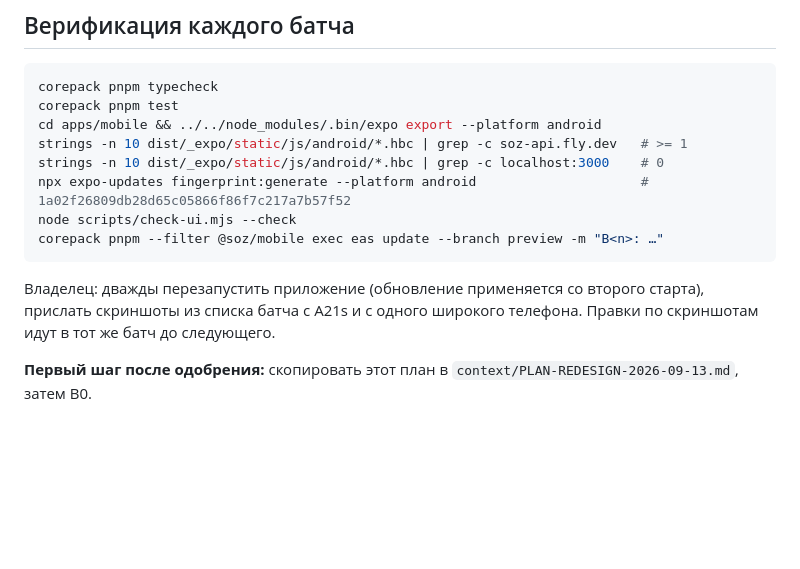
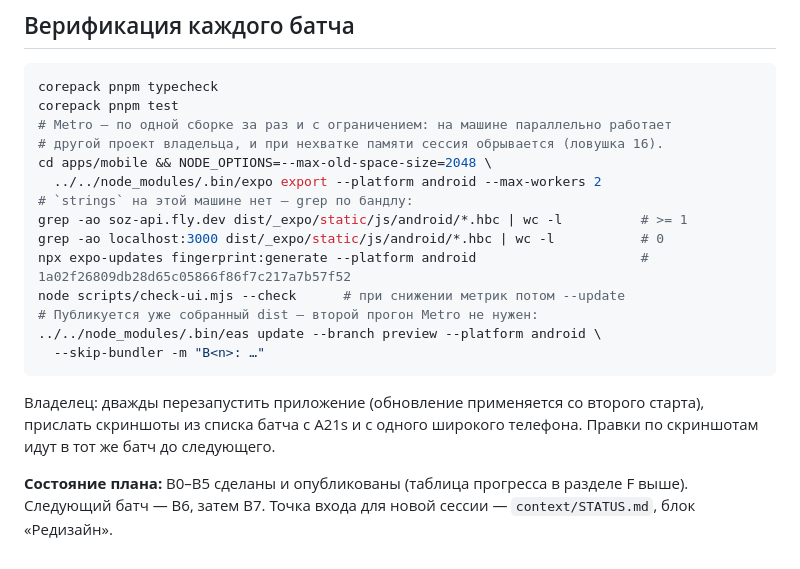
Before and after one commit to ramingit97/soz, a Markdown page: context/PLAN-REDESIGN-2026-09-13.md, the part around the change. Drawn GitHub-style; blank space fills up the shorter version.

````diff
--- a/context/PLAN-REDESIGN-2026-09-13.md
+++ b/context/PLAN-REDESIGN-2026-09-13.md
@@ -201,14 +201,22 @@
 ```bash
 corepack pnpm typecheck
 corepack pnpm test
-cd apps/mobile && ../../node_modules/.bin/expo export --platform android
-strings -n 10 dist/_expo/static/js/android/*.hbc | grep -c soz-api.fly.dev   # >= 1
-strings -n 10 dist/_expo/static/js/android/*.hbc | grep -c localhost:3000    # 0
+# Metro — по одной сборке за раз и с ограничением: на машине параллельно работает
+# другой проект владельца, и при нехватке памяти сессия обрывается (ловушка 16).
+cd apps/mobile && NODE_OPTIONS=--max-old-space-size=2048 \
+  ../../node_modules/.bin/expo export --platform android --max-workers 2
+# `strings` на этой машине нет — grep по бандлу:
+grep -ao soz-api.fly.dev dist/_expo/static/js/android/*.hbc | wc -l          # >= 1
+grep -ao localhost:3000 dist/_expo/static/js/android/*.hbc | wc -l           # 0
 npx expo-updates fingerprint:generate --platform android                     # 1a02f26809db28d65c05866f86f7c217a7b57f52
-node scripts/check-ui.mjs --check
-corepack pnpm --filter @soz/mobile exec eas update --branch preview -m "B<n>: …"
+node scripts/check-ui.mjs --check      # при снижении метрик потом --update
+# Публикуется уже собранный dist — второй прогон Metro не нужен:
+../../node_modules/.bin/eas update --branch preview --platform android \
+  --skip-bundler -m "B<n>: …"
 ```
 
 Владелец: дважды перезапустить приложение (обновление применяется со второго старта), прислать скриншоты из списка батча с A21s и с одного широкого телефона. Правки по скриншотам идут в тот же батч до следующего.
 
-**Первый шаг после одобрения:** скопировать этот план в `context/PLAN-REDESIGN-2026-09-13.md`, затем B0.
+**Состояние плана:** B0–B5 сделаны и опубликованы (таблица прогресса в разделе F
+выше). Следующий батч — B6, затем B7. Точка входа для новой сессии —
+`context/STATUS.md`, блок «Редизайн».
````
Also changed, not shown: context/STATUS.md (+16 -0 lines).
